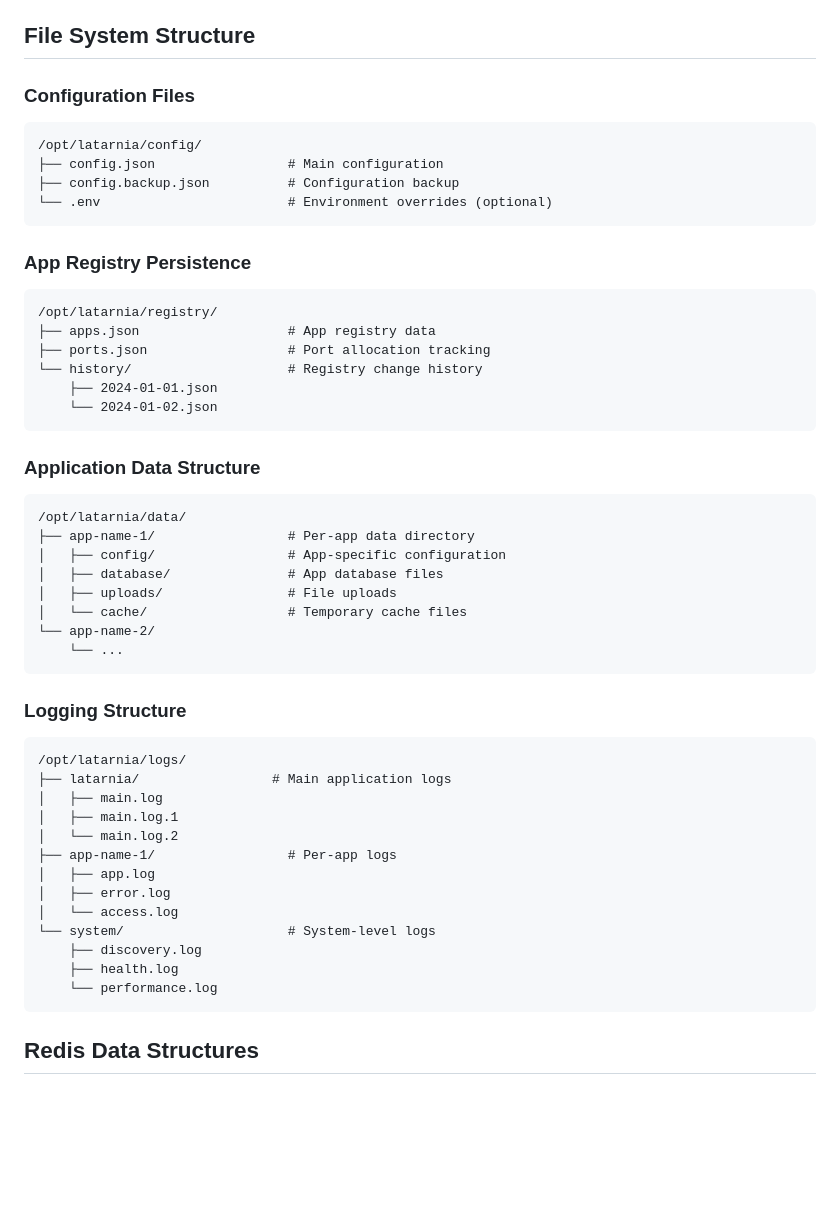
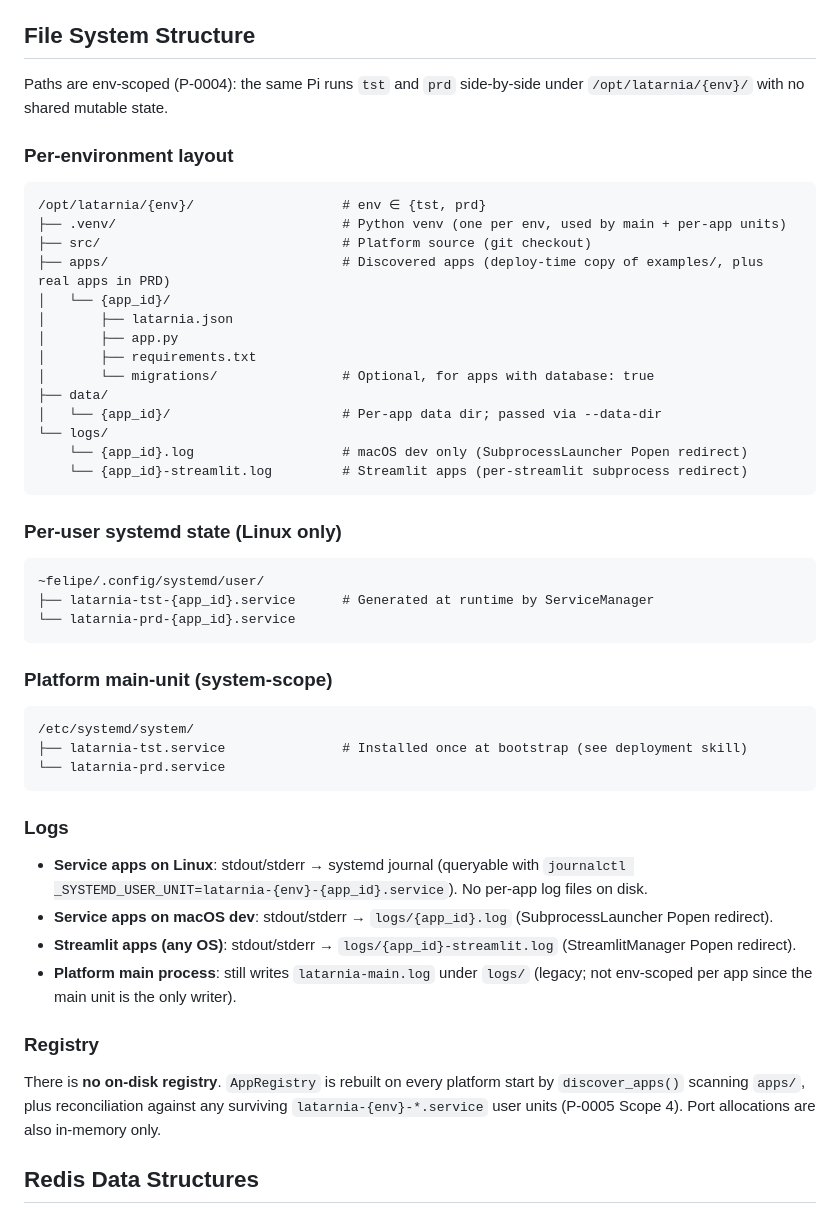
Before and after one commit to felipe-stanham/HomeHelper, a Markdown page: docs/System/dataModel.md, the part around one of its changes. GitHub-like rendering; blank space fills up the shorter version.

````diff
--- a/docs/System/dataModel.md
+++ b/docs/System/dataModel.md
@@ -295,52 +295,50 @@ Tool index key format: `"{app_name}.{tool_name}"` — no nesting beyond one leve
 
 ## File System Structure
 
-### Configuration Files
+Paths are env-scoped (P-0004): the same Pi runs `tst` and `prd` side-by-side under `/opt/latarnia/{env}/` with no shared mutable state.
+
+### Per-environment layout
 ```
-/opt/latarnia/config/
-├── config.json                 # Main configuration
-├── config.backup.json          # Configuration backup
-└── .env                        # Environment overrides (optional)
+/opt/latarnia/{env}/                   # env ∈ {tst, prd}
+├── .venv/                             # Python venv (one per env, used by main + per-app units)
+├── src/                               # Platform source (git checkout)
+├── apps/                              # Discovered apps (deploy-time copy of examples/, plus real apps in PRD)
+│   └── {app_id}/
+│       ├── latarnia.json
+│       ├── app.py
+│       ├── requirements.txt
+│       └── migrations/                # Optional, for apps with database: true
+├── data/
+│   └── {app_id}/                      # Per-app data dir; passed via --data-dir
+└── logs/
+    └── {app_id}.log                   # macOS dev only (SubprocessLauncher Popen redirect)
+    └── {app_id}-streamlit.log         # Streamlit apps (per-streamlit subprocess redirect)
 ```
 
-### App Registry Persistence
+### Per-user systemd state (Linux only)
 ```
-/opt/latarnia/registry/
-├── apps.json                   # App registry data
-├── ports.json                  # Port allocation tracking
-└── history/                    # Registry change history
-    ├── 2024-01-01.json
-    └── 2024-01-02.json
+~felipe/.config/systemd/user/
+├── latarnia-tst-{app_id}.service      # Generated at runtime by ServiceManager
+└── latarnia-prd-{app_id}.service
 ```
 
-### Application Data Structure
+### Platform main-unit (system-scope)
 ```
-/opt/latarnia/data/
-├── app-name-1/                 # Per-app data directory
-│   ├── config/                 # App-specific configuration
-│   ├── database/               # App database files
-│   ├── uploads/                # File uploads
-│   └── cache/                  # Temporary cache files
-└── app-name-2/
-    └── ...
+/etc/systemd/system/
+├── latarnia-tst.service               # Installed once at bootstrap (see deployment skill)
+└── latarnia-prd.service
 ```
 
-### Logging Structure
-```
-/opt/latarnia/logs/
-├── latarnia/                 # Main application logs
-│   ├── main.log
-│   ├── main.log.1
-│   └── main.log.2
-├── app-name-1/                 # Per-app logs
-│   ├── app.log
-│   ├── error.log
-│   └── access.log
-└── system/                     # System-level logs
-    ├── discovery.log
-    ├── health.log
-    └── performance.log
-```
+### Logs
+
+- **Service apps on Linux**: stdout/stderr → systemd journal (queryable with `journalctl _SYSTEMD_USER_UNIT=latarnia-{env}-{app_id}.service`). No per-app log files on disk.
+- **Service apps on macOS dev**: stdout/stderr → `logs/{app_id}.log` (SubprocessLauncher Popen redirect).
+- **Streamlit apps (any OS)**: stdout/stderr → `logs/{app_id}-streamlit.log` (StreamlitManager Popen redirect).
+- **Platform main process**: still writes `latarnia-main.log` under `logs/` (legacy; not env-scoped per app since the main unit is the only writer).
+
+### Registry
+
+There is **no on-disk registry**. `AppRegistry` is rebuilt on every platform start by `discover_apps()` scanning `apps/`, plus reconciliation against any surviving `latarnia-{env}-*.service` user units (P-0005 Scope 4). Port allocations are also in-memory only.
 
 ## Redis Data Structures
 
````
Also changed, not shown: other parts of docs/System/dataModel.md (+19 -13 lines), docs/System/app-specification.md (+57 -28 lines), docs/System/architecture.md (+4 -4 lines).
